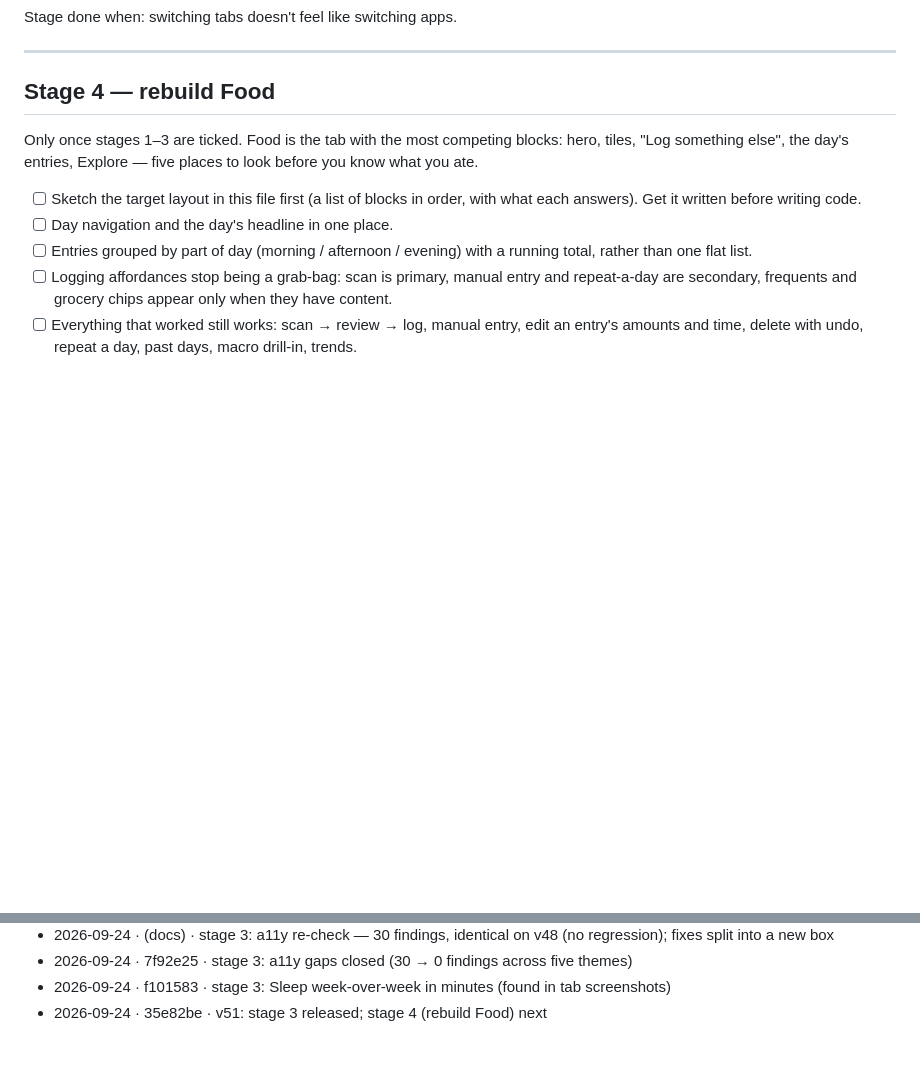
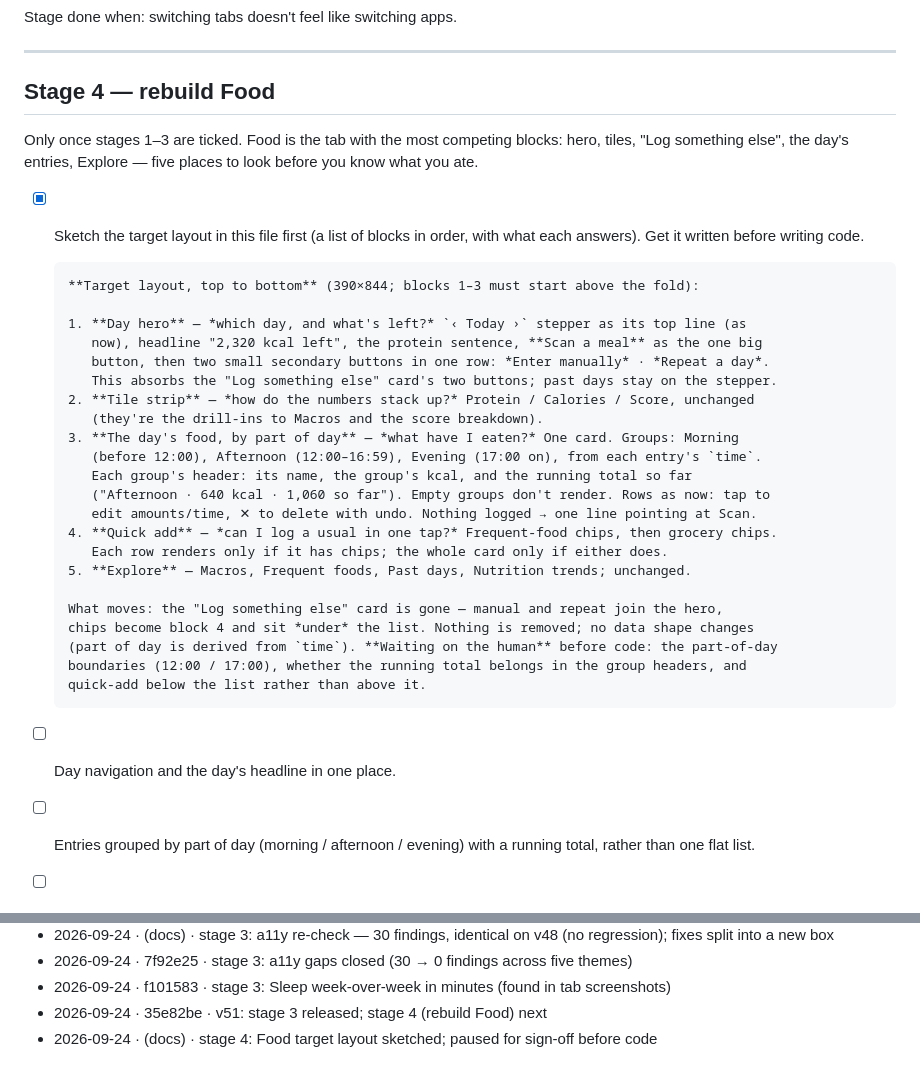
Before and after one commit to Tripod110/peak, a Markdown page: UI-PASS.md, 2 parts joined by grey strips. Rendered like a GitHub page; blank space fills up the shorter version.

Commit message:
docs: UI-PASS — stage 4 target layout for Food
Five blocks in order, each with the question it answers: day hero (absorbs
manual entry and repeat-a-day), tiles, the day's food grouped by part of day
with running totals, quick-add chips only when they have content, Explore.
Three decisions flagged for sign-off before any code.

Co-Authored-By: Claude Opus 5.5 <noreply@anthropic.com>
Claude-Session: https://claude.ai/code/session_01K6SFb5dKJ7Z5xWsvMwKf68

```diff
--- a/UI-PASS.md
+++ b/UI-PASS.md
@@ -225,8 +225,31 @@ Only once stages 1–3 are ticked. Food is the tab with the most competing block
 "Log something else", the day's entries, Explore — five places to look before you know what you
 ate.
 
-- [ ] Sketch the target layout in this file first (a list of blocks in order, with what each
+- [x] Sketch the target layout in this file first (a list of blocks in order, with what each
       answers). Get it written before writing code.
+
+      **Target layout, top to bottom** (390×844; blocks 1–3 must start above the fold):
+
+      1. **Day hero** — *which day, and what's left?* `‹ Today ›` stepper as its top line (as
+         now), headline "2,320 kcal left", the protein sentence, **Scan a meal** as the one big
+         button, then two small secondary buttons in one row: *Enter manually* · *Repeat a day*.
+         This absorbs the "Log something else" card's two buttons; past days stay on the stepper.
+      2. **Tile strip** — *how do the numbers stack up?* Protein / Calories / Score, unchanged
+         (they're the drill-ins to Macros and the score breakdown).
+      3. **The day's food, by part of day** — *what have I eaten?* One card. Groups: Morning
+         (before 12:00), Afternoon (12:00–16:59), Evening (17:00 on), from each entry's `time`.
+         Each group's header: its name, the group's kcal, and the running total so far
+         ("Afternoon · 640 kcal · 1,060 so far"). Empty groups don't render. Rows as now: tap to
+         edit amounts/time, ✕ to delete with undo. Nothing logged → one line pointing at Scan.
+      4. **Quick add** — *can I log a usual in one tap?* Frequent-food chips, then grocery chips.
+         Each row renders only if it has chips; the whole card only if either does.
+      5. **Explore** — Macros, Frequent foods, Past days, Nutrition trends; unchanged.
+
+      What moves: the "Log something else" card is gone — manual and repeat join the hero,
+      chips become block 4 and sit *under* the list. Nothing is removed; no data shape changes
+      (part of day is derived from `time`). **Waiting on the human** before code: the part-of-day
+      boundaries (12:00 / 17:00), whether the running total belongs in the group headers, and
+      quick-add below the list rather than above it.
 - [ ] Day navigation and the day's headline in one place.
 - [ ] Entries grouped by part of day (morning / afternoon / evening) with a running total, rather
       than one flat list.
@@ -273,3 +296,4 @@ One line per iteration: date, hash, what landed.
 - 2026-09-24 · 7f92e25 · stage 3: a11y gaps closed (30 → 0 findings across five themes)
 - 2026-09-24 · f101583 · stage 3: Sleep week-over-week in minutes (found in tab screenshots)
 - 2026-09-24 · 35e82be · v51: stage 3 released; stage 4 (rebuild Food) next
+- 2026-09-24 · (docs) · stage 4: Food target layout sketched; paused for sign-off before code
```
